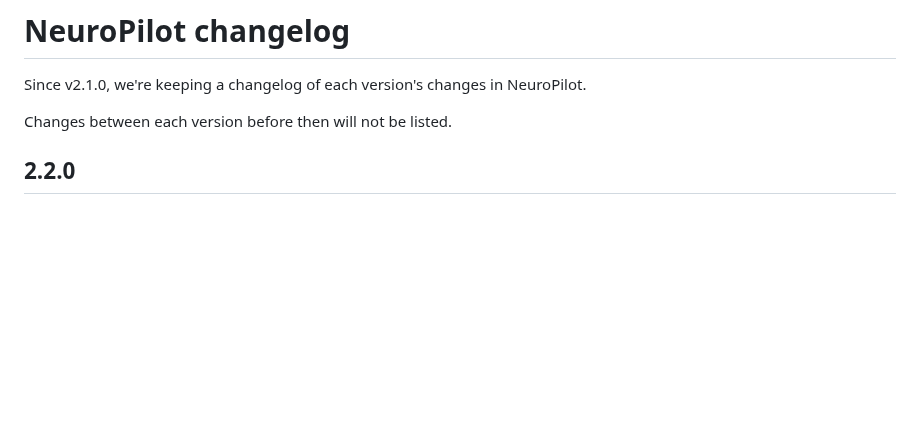
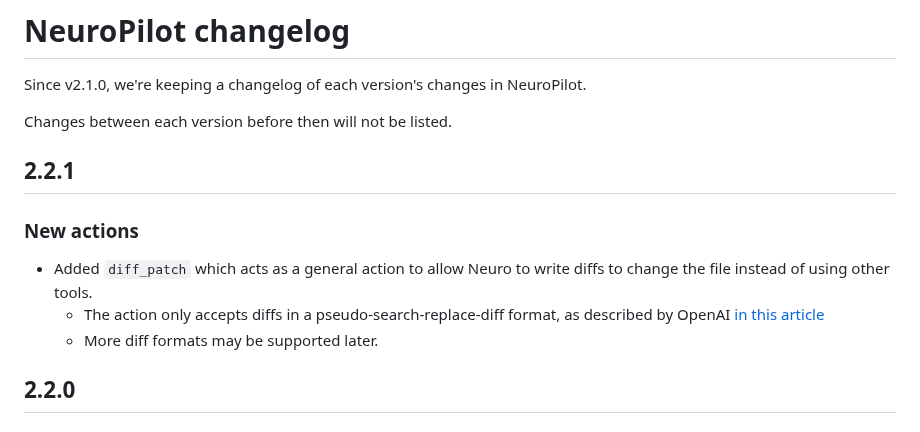
Before and after one commit to neuroverse-fm/neuropilot, a Markdown page: CHANGELOG.md, the part around the change. Rendered like a GitHub page; blank space fills up the shorter version.

Commit message:
write changelog

```diff
--- a/CHANGELOG.md
+++ b/CHANGELOG.md
@@ -5,6 +5,14 @@
 Since v2.1.0, we're keeping a changelog of each version's changes in NeuroPilot.
 
 Changes between each version before then will not be listed.
+
+## 2.2.1
+
+### New actions
+
+- Added `diff_patch` which acts as a general action to allow Neuro to write diffs to change the file instead of using other tools.
+  - The action only accepts diffs in a pseudo-search-replace-diff format, as described by OpenAI [in this article](https://cookbook.openai.com/examples/gpt4-1_prompting_guide#other-effective-diff-formats)
+  - More diff formats may be supported later.
 
 ## 2.2.0
 
```
